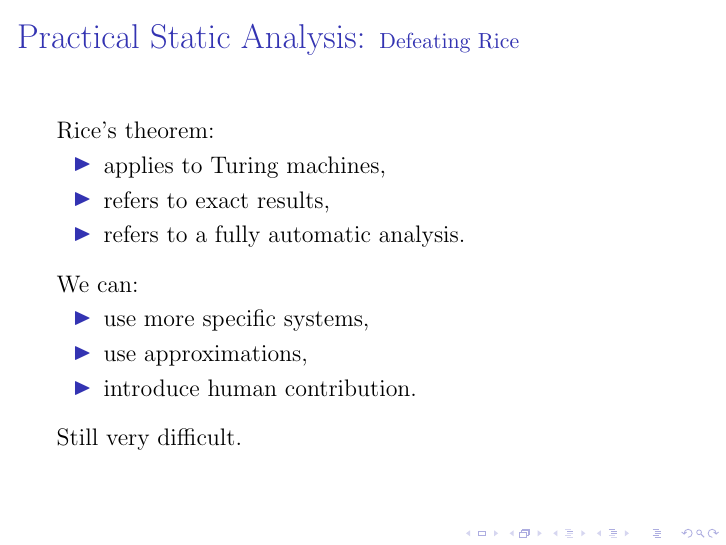
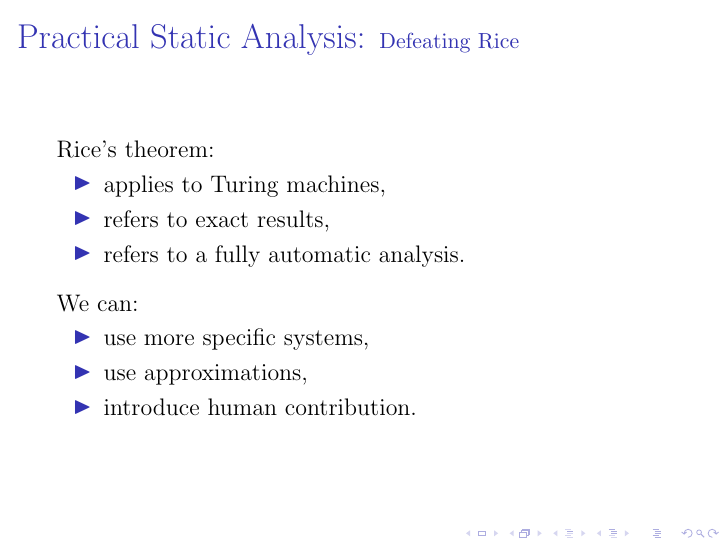
Before and after one commit to barrucadu/phd, LaTeX slides (literature-review/slides.tex): page 8 of 39 before the commit and page 7 of 38 after it. Compiled offline with pdfLaTeX.

Commit message:
Drop 'Still very difficult.'

```diff
--- a/literature-review/slides.tex
+++ b/literature-review/slides.tex
@@ -95,12 +95,6 @@
       \item use approximations,
       \item introduce human contribution.
     \end{itemize}
-  }
-
-  \visible<3->{
-    \vspace{0.25cm}
-
-    Still very difficult.
   }
 \end{frame}
 
```
